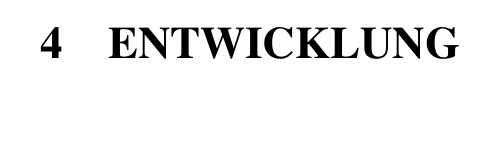
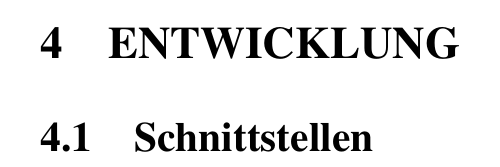
Before and after one commit to MDSD-WS-20172018-Client/Doku, a LaTeX document (Paper Client MDSD.tex, which reads Abschnitte/Entwicklung.tex): part of page 5 of 7, cut so that both start at the same text, the shorter picture padded with empty space. Compiled offline with pdfLaTeX.

Commit message:
Erstellung von einer Abschnitt Schnittstellen

```diff
--- a/Abschnitte/Entwicklung.tex
+++ b/Abschnitte/Entwicklung.tex
@@ -1 +1,2 @@
 \section{\uppercase{Entwicklung}}
+\subsection{Schnittstellen}
```
Also changed, not shown: Paper Client MDSD.pdf.
